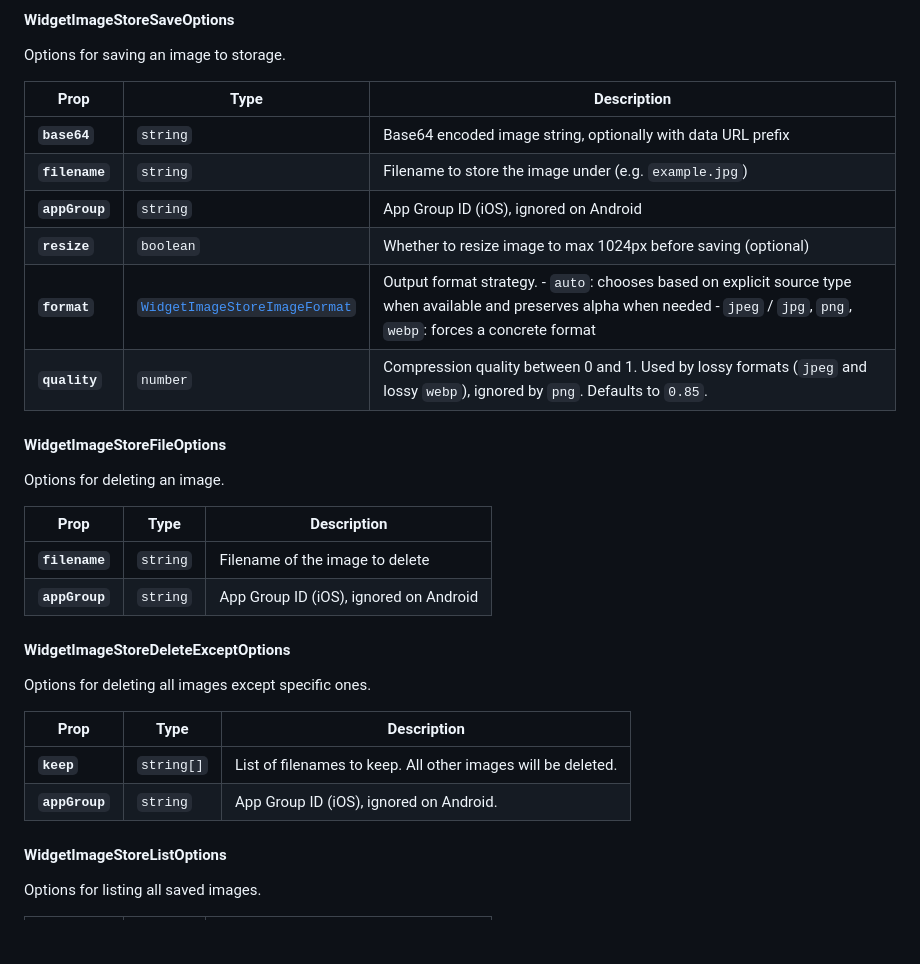
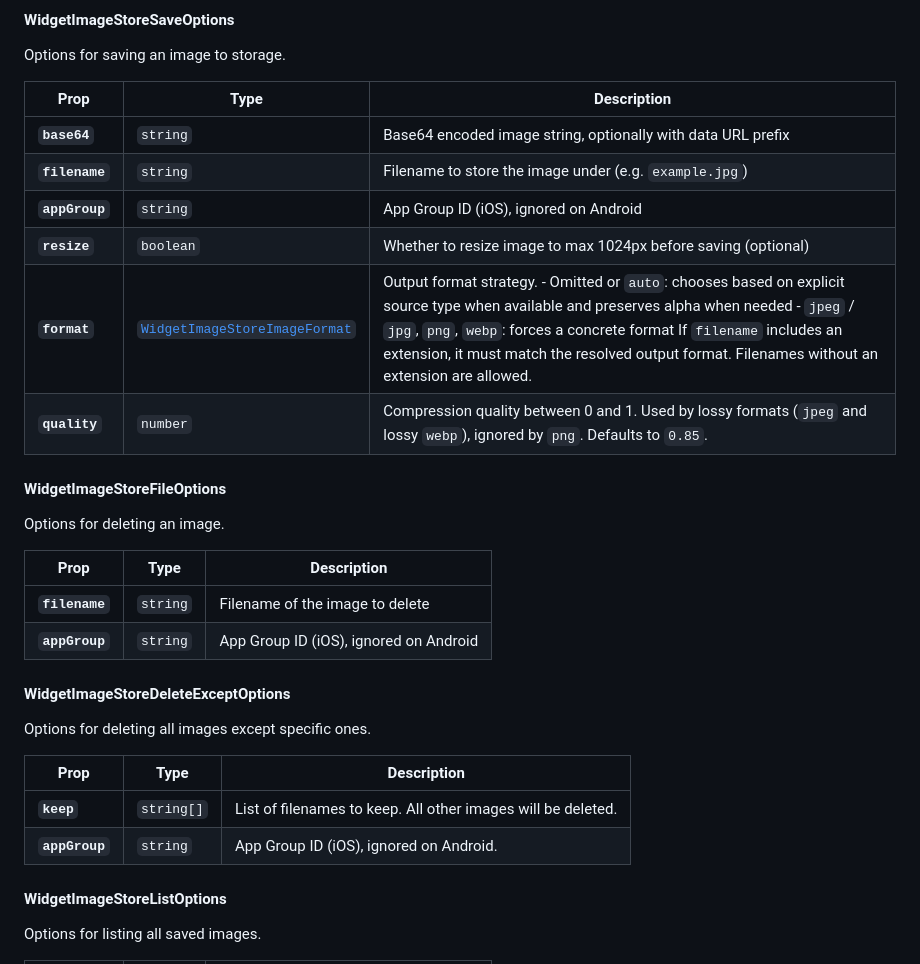
Before and after one commit to kisimediaDE/capacitor-widget-image-store, a Markdown page: README.md, the part around one of its changes. GitHub-like rendering; blank space fills up the shorter version.

Commit message:
docs: regenerate README

```diff
--- a/README.md
+++ b/README.md
@@ -168,14 +175,15 @@ Returns the full path to the image file.
 
 Options for saving an image to storage.
 
-| Prop           | Type                                                                                | Description                                                                                                                                                                      |
-| -------------- | ----------------------------------------------------------------------------------- | -------------------------------------------------------------------------------------------------------------------------------------------------------------------------------- |
-| **`base64`**   | <code>string</code>                                                                 | Base64 encoded image string, optionally with data URL prefix                                                                                                                     |
-| **`filename`** | <code>string</code>                                                                 | Filename to store the image under (e.g. `example.jpg`)                                                                                                                           |
-| **`appGroup`** | <code>string</code>                                                                 | App Group ID (iOS), ignored on Android                                                                                                                                           |
-| **`resize`**   | <code>boolean</code>                                                                | Whether to resize image to max 1024px before saving (optional)                                                                                                                   |
-| **`format`**   | <code><a href="#widgetimagestoreimageformat">WidgetImageStoreImageFormat</a></code> | Output format strategy. - `auto`: chooses based on explicit source type when available and preserves alpha when needed - `jpeg` / `jpg`, `png`, `webp`: forces a concrete format |
-| **`quality`**  | <code>number</code>                                                                 | Compression quality between 0 and 1. Used by lossy formats (`jpeg` and lossy `webp`), ignored by `png`. Defaults to `0.85`.                                                      |
+| Prop           | Type                                                                                | Description                                                                                                                                                                                                                                                                                                            |
+| -------------- | ----------------------------------------------------------------------------------- | ---------------------------------------------------------------------------------------------------------------------------------------------------------------------------------------------------------------------------------------------------------------------------------------------------------------------- |
+| **`base64`**   | <code>string</code>                                                                 | Base64 encoded image string, optionally with data URL prefix                                                                                                                                                                                                                                                           |
+| **`filename`** | <code>string</code>                                                                 | Filename to store the image under (e.g. `example.jpg`)                                                                                                                                                                                                                                                                 |
+| **`appGroup`** | <code>string</code>                                                                 | App Group ID (iOS), ignored on Android                                                                                                                                                                                                                                                                                 |
+| **`resize`**   | <code>boolean</code>                                                                | Whether to resize image to max 1024px before saving (optional)                                                                                                                                                                                                                                                         |
+| **`format`**   | <code><a href="#widgetimagestoreimageformat">WidgetImageStoreImageFormat</a></code> | Output format strategy. - Omitted or `auto`: chooses based on explicit source type when available and preserves alpha when needed - `jpeg` / `jpg`, `png`, `webp`: forces a concrete format If `filename` includes an extension, it must match the resolved output format. Filenames without an extension are allowed. |
+| **`quality`**  | <code>number</code>                                                                 | Compression quality between 0 and 1. Used by lossy formats (`jpeg` and lossy `webp`), ignored by `png`. Defaults to `0.85`.                                                                                                                                                                                            |
+
 
 #### WidgetImageStoreFileOptions
 
@@ -186,6 +194,7 @@ Options for deleting an image.
 | **`filename`** | <code>string</code> | Filename of the image to delete        |
 | **`appGroup`** | <code>string</code> | App Group ID (iOS), ignored on Android |
 
+
 #### WidgetImageStoreDeleteExceptOptions
 
 Options for deleting all images except specific ones.
@@ -194,6 +203,7 @@ Options for deleting all images except specific ones.
 | -------------- | --------------------- | ------------------------------------------------------------ |
 | **`keep`**     | <code>string[]</code> | List of filenames to keep. All other images will be deleted. |
 | **`appGroup`** | <code>string</code>   | App Group ID (iOS), ignored on Android.                      |
+
 
 #### WidgetImageStoreListOptions
 
```
Also changed, not shown: other parts of README.md (+13 -6 lines).
